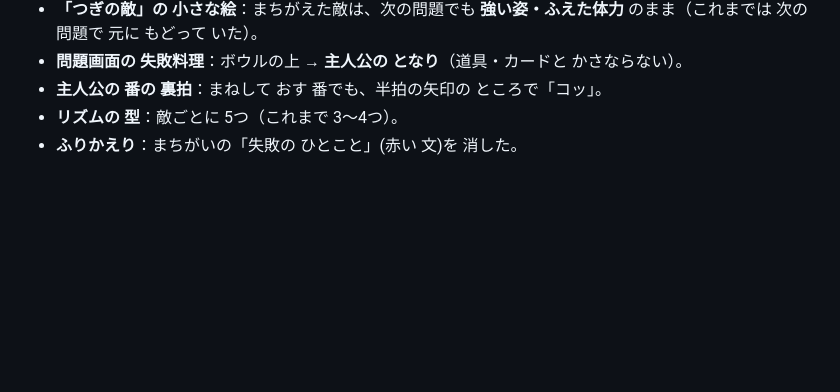
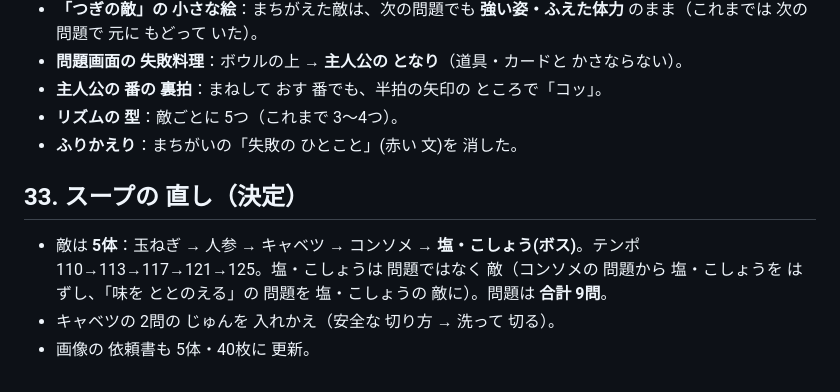
Before and after one commit to rytakachi-wq/Cooking_Battle, a Markdown page: scheme.md, the part around the change. GitHub-like rendering; blank space fills up the shorter version.

```diff
--- a/scheme.md
+++ b/scheme.md
@@ -358,3 +358,9 @@
 - **主人公の 番の 裏拍**：まねして おす 番でも、半拍の矢印の ところで「コッ」。
 - **リズムの 型**：敵ごとに 5つ（これまで 3〜4つ）。
 - **ふりかえり**：まちがいの「失敗の ひとこと」(赤い 文)を 消した。
+
+## 33. スープの 直し（決定）
+
+- 敵は **5体**：玉ねぎ → 人参 → キャベツ → コンソメ → **塩・こしょう(ボス)**。テンポ 110→113→117→121→125。塩・こしょうは 問題ではなく 敵（コンソメの 問題から 塩・こしょうを はずし、「味を ととのえる」の 問題を 塩・こしょうの 敵に）。問題は **合計 9問**。
+- キャベツの 2問の じゅんを 入れかえ（安全な 切り方 → 洗って 切る）。
+- 画像の 依頼書も 5体・40枚に 更新。
```
Also changed, not shown: image_brief_soup.md (+10 -7 lines), recipe_draft_soup.md (+22 -16 lines).
